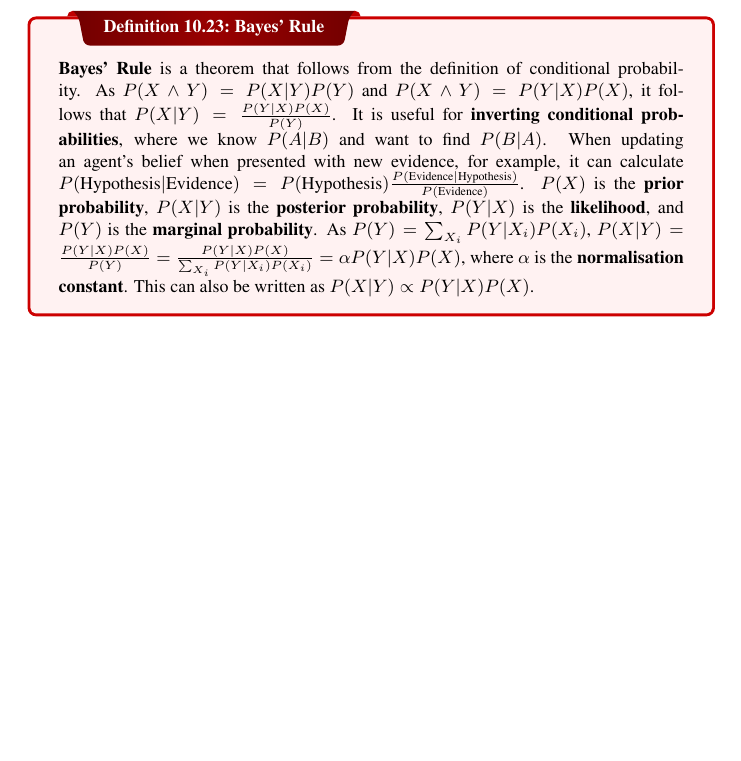
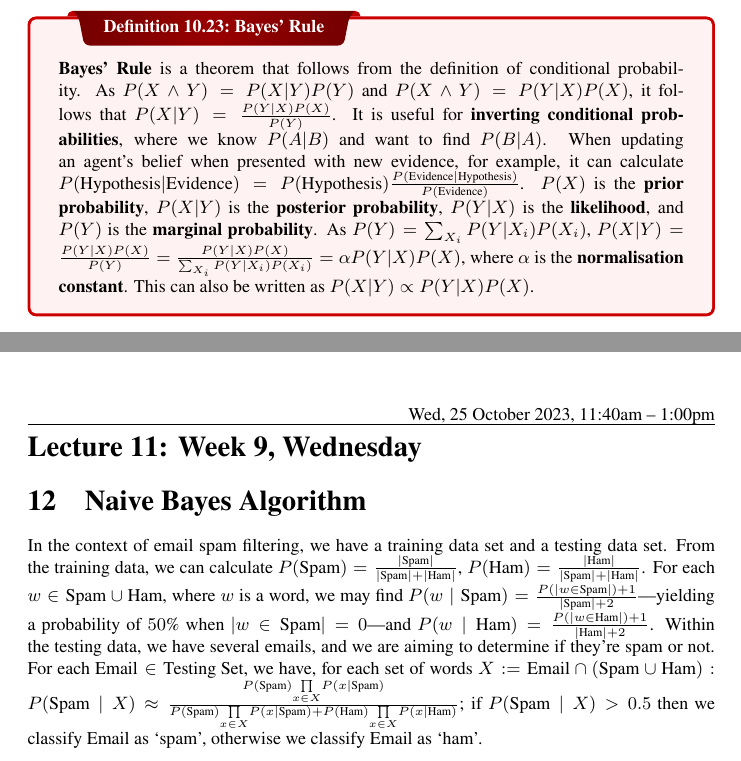
Before and after one commit to emmyoh/CSE-486-A, a LaTeX document (main.tex, which reads lectures/lec-11.tex): part of page 20 of 21 before the commit and two parts of pages 20 and 21 of 22 after it, the two joined at a grey line, cut so that both start at the same text, the shorter picture padded with empty space. The pictures show the PDF file main.pdf that the author committed with the source.

Commit message:
Lecture 11

```diff
--- /dev/null
+++ b/lectures/lec-11.tex
@@ -0,0 +1,52 @@
+\lesson{Wed, 25 October 2023, 11:40am -- 1:00pm}{Week 9, Wednesday}
+
+\section{Naive Bayes Algorithm}\label{sec:naive_bayes_algorithm}
+
+In the context of email spam filtering, we have a training data set and a testing data set. From the training data, we can calculate $P(\text{Spam}) = \frac{|\text{Spam}|}{|\text{Spam}| + |\text{Ham}|}$, $P(\text{Ham}) = \frac{|\text{Ham}|}{|\text{Spam}| + |\text{Ham}|}$. For each $w \in \text{Spam} \cup \text{Ham}$, where $w$ is a word, we may find $P(w \mid \text{Spam}) = \frac{P(|w \in \text{Spam}|) + 1}{|\text{Spam}| + 2}$---yielding a probability of $50\%$ when $|w \in \text{Spam}| = 0$---and $P(w \mid \text{Ham}) = \frac{P(|w \in \text{Ham}|) + 1}{|\text{Ham}| + 2}$. Within the testing data, we have several emails, and we are aiming to determine if they're spam or not. For each $\text{Email} \in \text{Testing Set}$, we have, for each set of words $X := \text{Email} \cap (\text{Spam} \cup \text{Ham}): P(\text{Spam} \mid X) \approx \frac{P(\text{Spam}) \underset{x \in X}{\prod} P(x \mid \text{Spam})}{P(\text{Spam}) \underset{x \in X}{\prod} P(x \mid \text{Spam}) + P(\text{Ham}) \underset{x \in X}{\prod} P(x \mid \text{Ham})}$; if $P(\text{Spam} \mid X) > 0.5$ then we classify $\text{Email}$ as `spam', otherwise we classify $\text{Email}$ as `ham'.
+
+% \subsection{Sub Section 1}
+% \label{sub_sec:sub_section_1}
+
+% \begin{theorem}
+% This is a theorem.
+% \end{theorem}
+% \begin{proof}
+% This is a proof.
+% \end{proof}
+% \begin{example}
+% This is an example.
+% \end{example}
+% \begin{explanation}
+% This is an explanation.
+% \end{explanation}
+% \begin{claim}
+% This is a claim.
+% \end{claim}
+% \begin{corollary}
+% This is a corollary.
+% \end{corollary}
+% \begin{prop}
+% This is a proposition.
+% \end{prop}
+% \begin{lemma}
+% This is a lemma.
+% \end{lemma}
+% \begin{question}
+% This is a question.
+% \end{question}
+% \begin{solution}
+% This is a solution.
+% \end{solution}
+% \begin{exercise}
+% This is an exercise.
+% \end{exercise}
+% \begin{definition}[Definition]
+% This is a definition.
+% \end{definition}
+% \begin{note}
+% This is a note.
+% \end{note}
+
+% subsection sub_section_1 (end)
+
+\newpage
```
Also changed, not shown: main.tex (+1 -0 lines), main.pdf.
